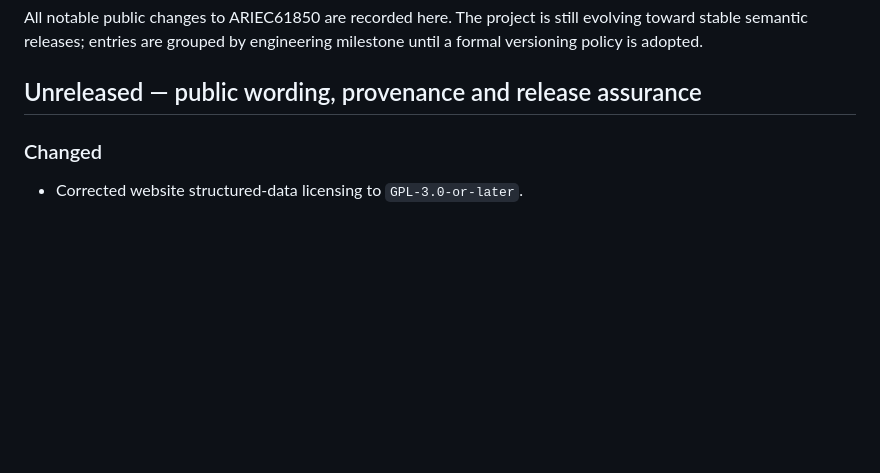
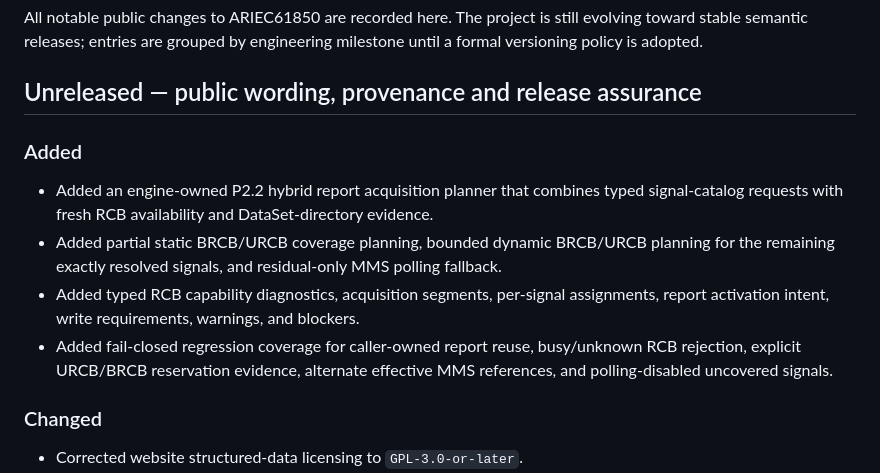
Before and after one commit to masarray/ARIEC61850, a Markdown page: CHANGELOG.md, the part around the change. Rendered like a GitHub page; blank space fills up the shorter version.

Commit message:
Document P2.2 hybrid report acquisition planner

```diff
--- a/CHANGELOG.md
+++ b/CHANGELOG.md
@@ -3,6 +3,13 @@
 All notable public changes to ARIEC61850 are recorded here. The project is still evolving toward stable semantic releases; entries are grouped by engineering milestone until a formal versioning policy is adopted.
 
 ## Unreleased — public wording, provenance and release assurance
+
+### Added
+
+- Added an engine-owned P2.2 hybrid report acquisition planner that combines typed signal-catalog requests with fresh RCB availability and DataSet-directory evidence.
+- Added partial static BRCB/URCB coverage planning, bounded dynamic BRCB/URCB planning for the remaining exactly resolved signals, and residual-only MMS polling fallback.
+- Added typed RCB capability diagnostics, acquisition segments, per-signal assignments, report activation intent, write requirements, warnings, and blockers.
+- Added fail-closed regression coverage for caller-owned report reuse, busy/unknown RCB rejection, explicit URCB/BRCB reservation evidence, alternate effective MMS references, and polling-disabled uncovered signals.
 
 ### Changed
 
```
